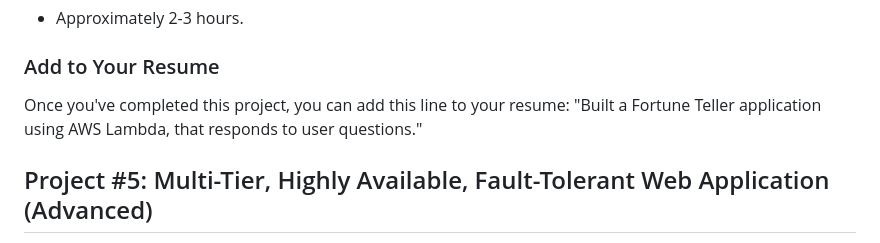
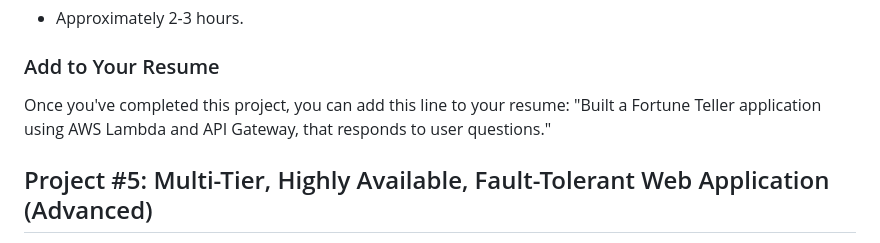
Before and after one commit to techwithlucy/youtube, a Markdown page: 5-mini-aws-projects.md, the part around the change. GitHub-like rendering.

```diff
--- a/5-mini-aws-projects.md
+++ b/5-mini-aws-projects.md
@@ -149,7 +149,7 @@ Create a "Fortune Teller" application using AWS Lambda, that answers "yes", "no"
 - Approximately 2-3 hours.
 
 ### Add to Your Resume
-Once you've completed this project, you can add this line to your resume: "Built a Fortune Teller application using AWS Lambda, that responds to user questions."
+Once you've completed this project, you can add this line to your resume: "Built a Fortune Teller application using AWS Lambda and API Gateway, that responds to user questions."
 
 ## Project #5: Multi-Tier, Highly Available, Fault-Tolerant Web Application (Advanced)
 
```
